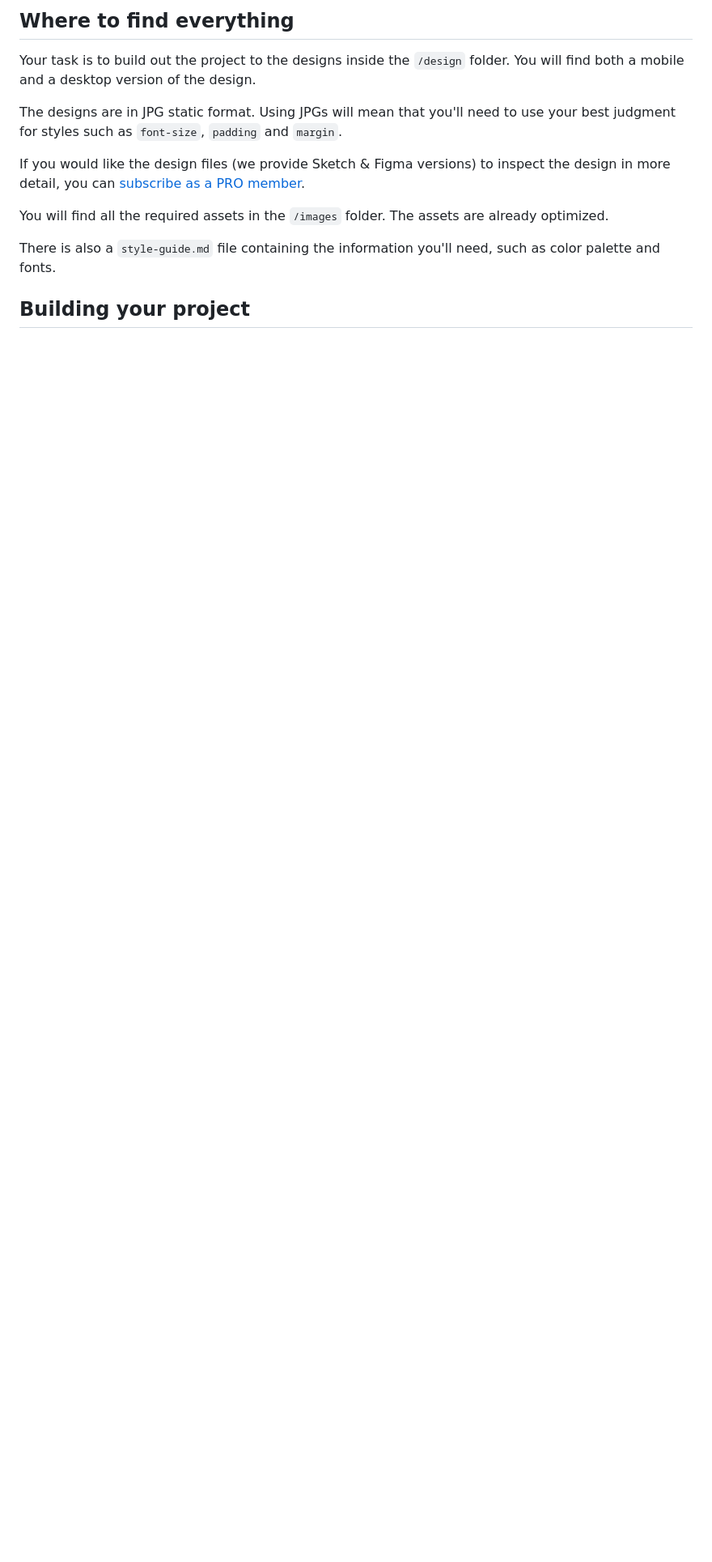
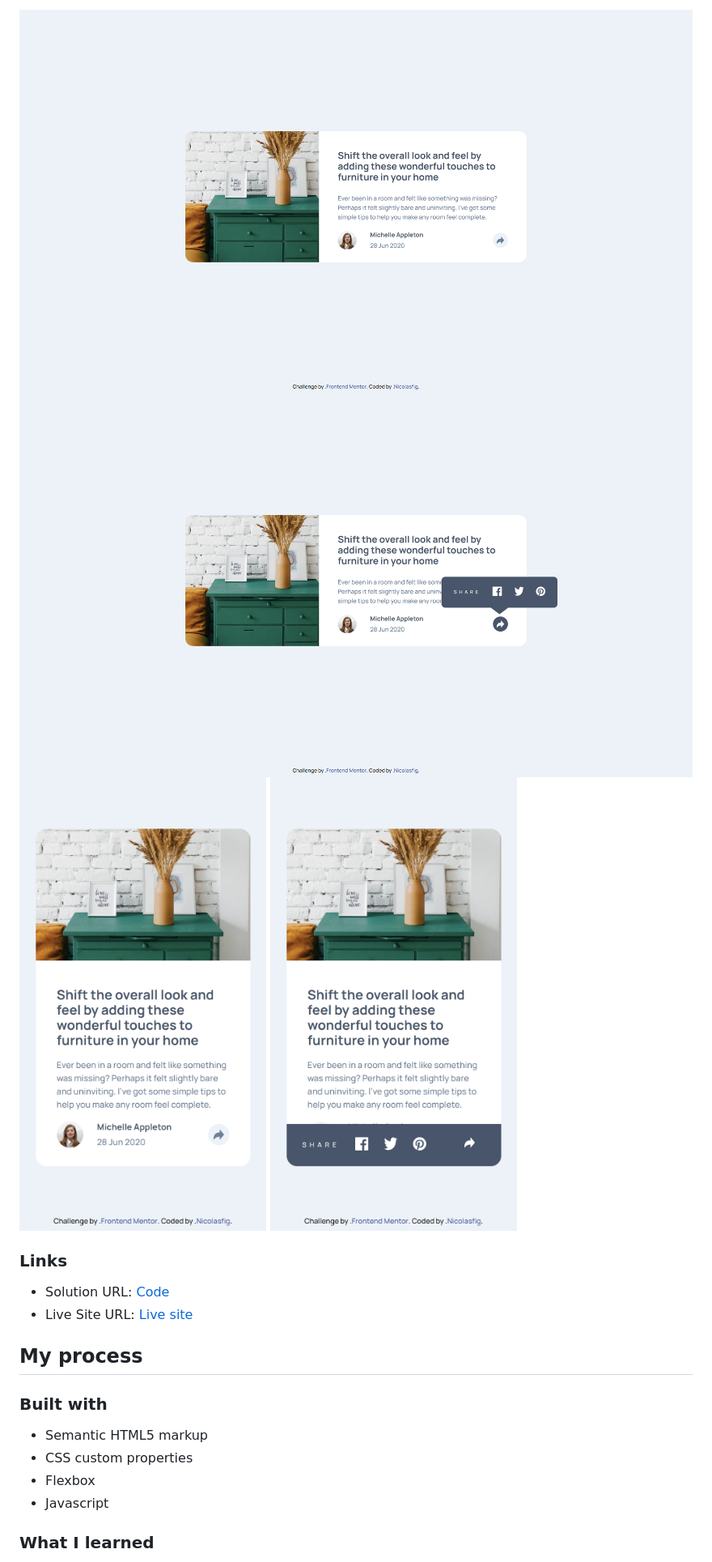
Before and after one commit to nicolasfig/article-preview-component, a Markdown page: README.md, the part around the change printed below. Shown: that part at 81% size. GitHub-like rendering; pictures changed too: images/mobile_view.png; blank space fills up the shorter version.

```diff
--- a/README.md
+++ b/README.md
@@ -27,15 +37,22 @@ Want some support on the challenge? [Join our Slack community](https://www.front
 
-## Where to find everything
+![](./images/desktop_view.png)
+![](./images/desktop_view_active.png)
+![](./images/mobile_view.png)
+![](./images/mobile_view_active.png)
 
-Your task is to build out the project to the designs inside the `/design` folder. You will find both a mobile and a desktop version of the design.
+### Links
 
-The designs are in JPG static format. Using JPGs will mean that you'll need to use your best judgment for styles such as `font-size`, `padding` and `margin`.
+- Solution URL: [Code](https://github.com/nicolasfig/article-preview-component)
+- Live Site URL: [Live site](https://nicolasfig.github.io/article-preview-component)
 
-If you would like the design files (we provide Sketch & Figma versions) to inspect the design in more detail, you can [subscribe as a PRO member](https://www.frontendmentor.io/pro).
+## My process
 
-You will find all the required assets in the `/images` folder. The assets are already optimized.
+### Built with
 
-There is also a `style-guide.md` file containing the information you'll need, such as color palette and fonts.
+- Semantic HTML5 markup
+- CSS custom properties
+- Flexbox
+- Javascript
 
-## Building your project
+### What I learned
 
```
Also changed, not shown: other parts of README.md (+57 -52 lines), README-template.md (deleted, +0 -111 lines), images/desktop_view_active.png (renamed from images/desktop_view_actuve.png), images/mobile_view_active.png (renamed from images/mobile_view_actuve.png), 2 other files.
